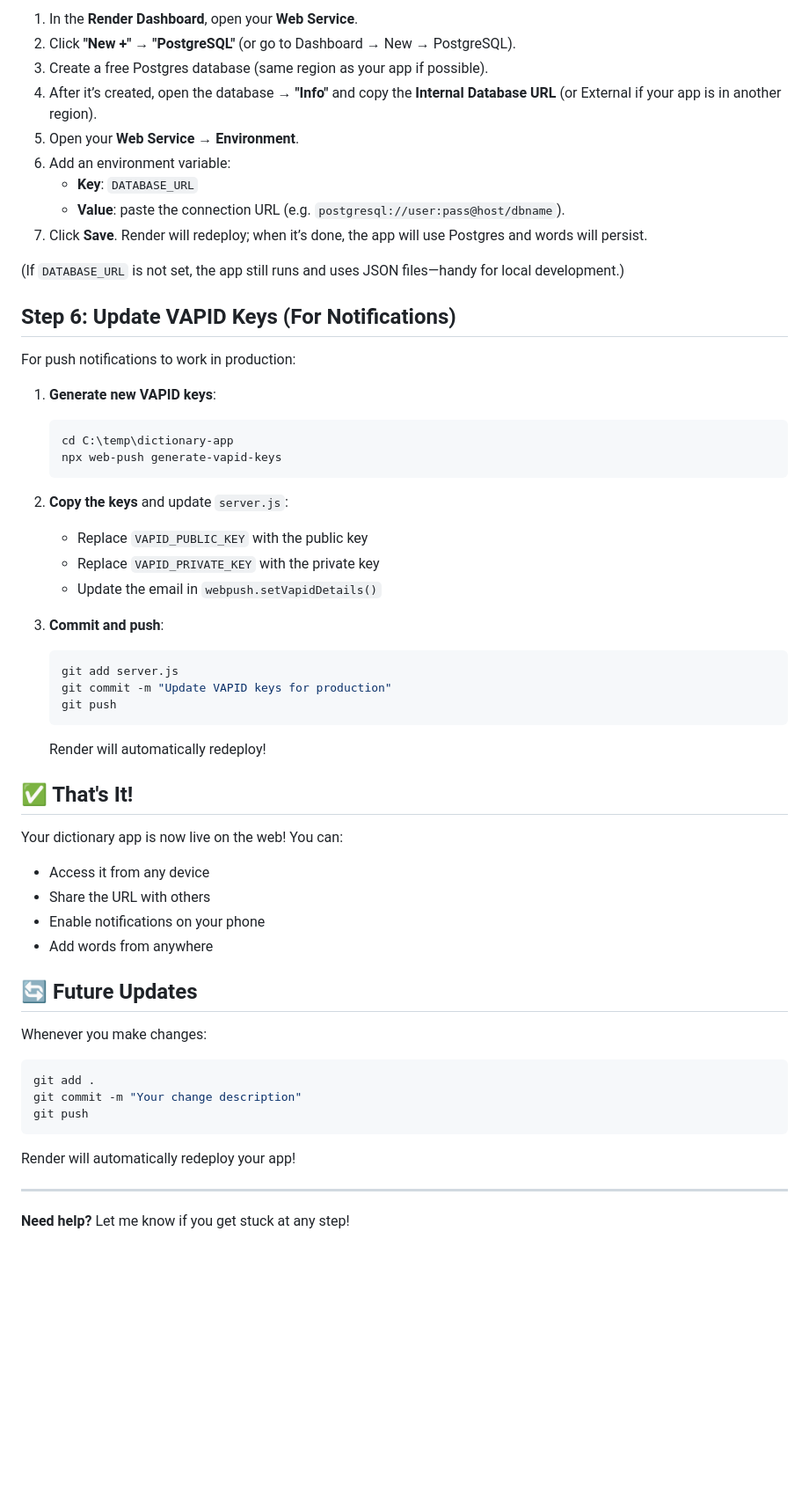
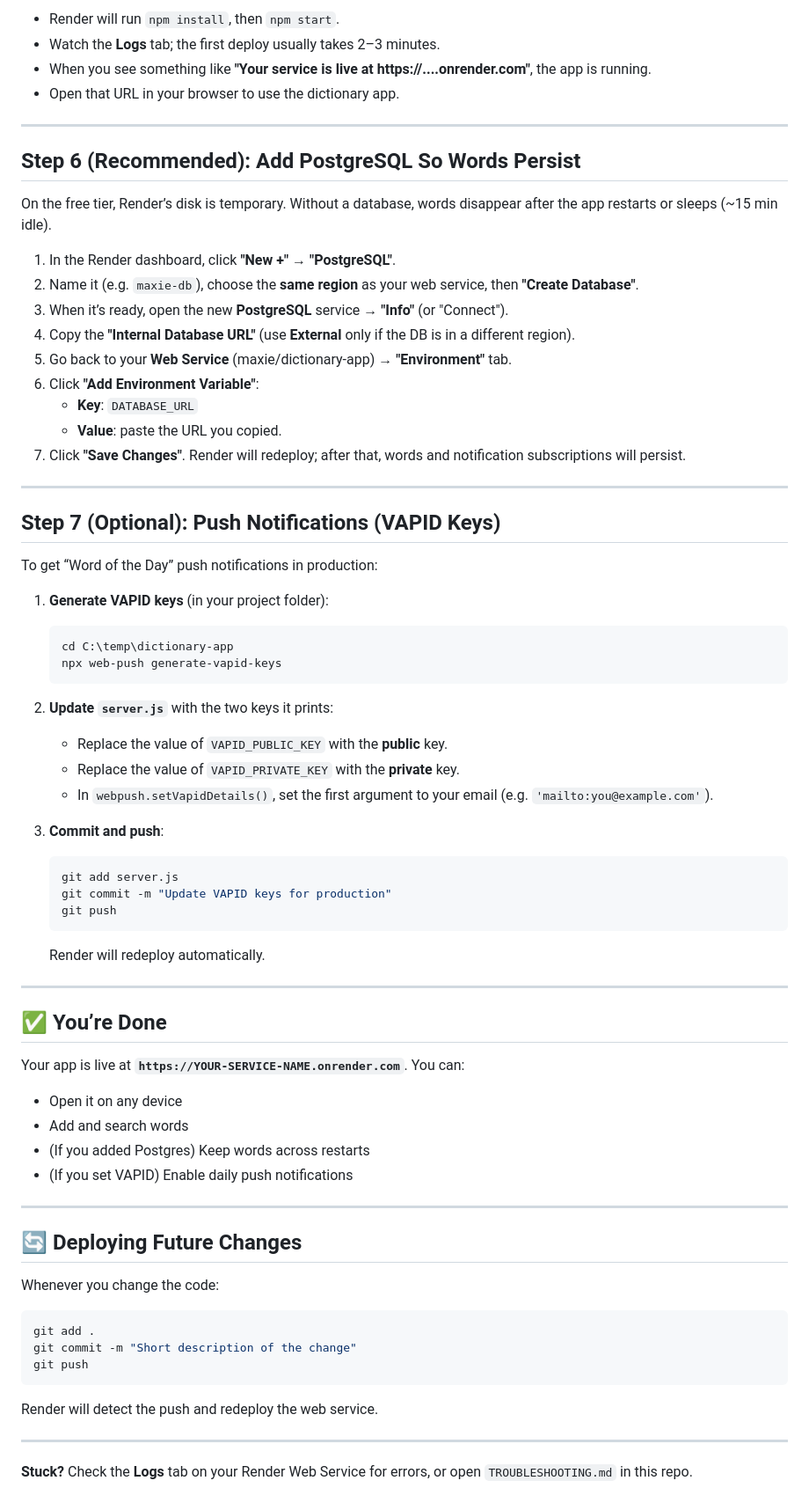
Before and after one commit to monarula/maxie, a Markdown page: RENDER_DEPLOYMENT_STEPS.md, the part around one of its changes. Shown at 88% size. Rendered like a GitHub page; blank space fills up the shorter version.

````diff
--- a/RENDER_DEPLOYMENT_STEPS.md
+++ b/RENDER_DEPLOYMENT_STEPS.md
@@ -69,30 +75,41 @@ To keep words (and notification subscriptions) across restarts:
 
-1. In the **Render Dashboard**, open your **Web Service**.
-2. Click **"New +"** → **"PostgreSQL"** (or go to Dashboard → New → PostgreSQL).
-3. Create a free Postgres database (same region as your app if possible).
-4. After it’s created, open the database → **"Info"** and copy the **Internal Database URL** (or External if your app is in another region).
-5. Open your **Web Service** → **Environment**.
-6. Add an environment variable:
+- Render will run `npm install`, then `npm start`.
+- Watch the **Logs** tab; the first deploy usually takes 2–3 minutes.
+- When you see something like **"Your service is live at https://....onrender.com"**, the app is running.
+- Open that URL in your browser to use the dictionary app.
+
+---
+
+## Step 6 (Recommended): Add PostgreSQL So Words Persist
+
+On the free tier, Render’s disk is temporary. Without a database, words disappear after the app restarts or sleeps (~15 min idle).
+
+1. In the Render dashboard, click **"New +"** → **"PostgreSQL"**.
+2. Name it (e.g. `maxie-db`), choose the **same region** as your web service, then **"Create Database"**.
+3. When it’s ready, open the new **PostgreSQL** service → **"Info"** (or "Connect").
+4. Copy the **"Internal Database URL"** (use **External** only if the DB is in a different region).
+5. Go back to your **Web Service** (maxie/dictionary-app) → **"Environment"** tab.
+6. Click **"Add Environment Variable"**:
    - **Key**: `DATABASE_URL`
-   - **Value**: paste the connection URL (e.g. `postgresql://user:pass@host/dbname`).
-7. Click **Save**. Render will redeploy; when it’s done, the app will use Postgres and words will persist.
+   - **Value**: paste the URL you copied.
+7. Click **"Save Changes"**. Render will redeploy; after that, words and notification subscriptions will persist.
 
-(If `DATABASE_URL` is not set, the app still runs and uses JSON files—handy for local development.)
+---
 
-## Step 6: Update VAPID Keys (For Notifications)
+## Step 7 (Optional): Push Notifications (VAPID Keys)
 
-For push notifications to work in production:
+To get “Word of the Day” push notifications in production:
 
-1. **Generate new VAPID keys**:
+1. **Generate VAPID keys** (in your project folder):
    ```bash
    cd C:\temp\dictionary-app
    npx web-push generate-vapid-keys
    ```
 
-2. **Copy the keys** and update `server.js`:
-   - Replace `VAPID_PUBLIC_KEY` with the public key
-   - Replace `VAPID_PRIVATE_KEY` with the private key
-   - Update the email in `webpush.setVapidDetails()`
+2. **Update `server.js`** with the two keys it prints:
+   - Replace the value of `VAPID_PUBLIC_KEY` with the **public** key.
+   - Replace the value of `VAPID_PRIVATE_KEY` with the **private** key.
+   - In `webpush.setVapidDetails()`, set the first argument to your email (e.g. `'mailto:you@example.com'`).
 
 3. **Commit and push**:
    ```bash
@@ -100,26 +117,32 @@ For push notifications to work in production:
    git commit -m "Update VAPID keys for production"
    git push
    ```
-   Render will automatically redeploy!
-
-## ✅ That's It!
-
-Your dictionary app is now live on the web! You can:
-- Access it from any device
-- Share the URL with others
-- Enable notifications on your phone
-- Add words from anywhere
-
-## 🔄 Future Updates
-
-Whenever you make changes:
-```bash
-git add .
-git commit -m "Your change description"
-git push
-```
-Render will automatically redeploy your app!
+   Render will redeploy automatically.
 
 ---
 
-**Need help?** Let me know if you get stuck at any step!
+## ✅ You’re Done
+
+Your app is live at **`https://YOUR-SERVICE-NAME.onrender.com`**. You can:
+- Open it on any device
+- Add and search words
+- (If you added Postgres) Keep words across restarts
+- (If you set VAPID) Enable daily push notifications
+
+---
+
+## 🔄 Deploying Future Changes
+
+Whenever you change the code:
+
+```bash
+git add .
+git commit -m "Short description of the change"
+git push
+```
+
+Render will detect the push and redeploy the web service.
+
+---
+
+**Stuck?** Check the **Logs** tab on your Render Web Service for errors, or open `TROUBLESHOOTING.md` in this repo.
````
Also changed, not shown: other parts of RENDER_DEPLOYMENT_STEPS.md (+53 -47 lines).
